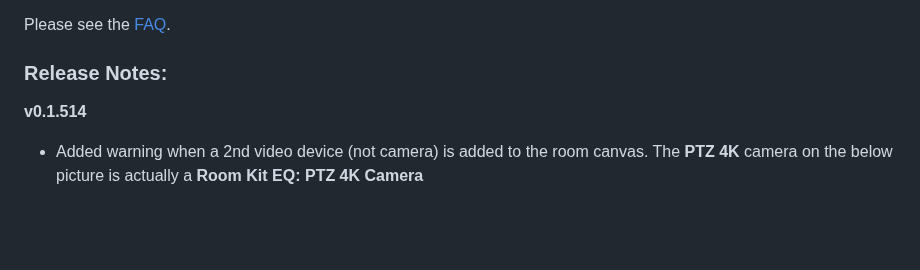
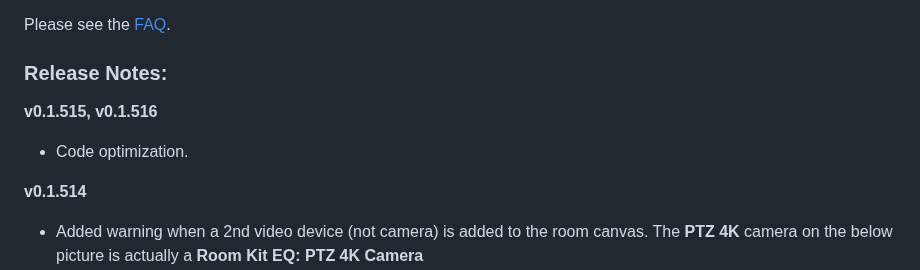
Before and after one commit to vtjoeh/video_room_calc, a Markdown page: README.md, the part around the change. Drawn GitHub-style; blank space fills up the shorter version.

```diff
--- a/README.md
+++ b/README.md
@@ -5,6 +5,9 @@ https://collabexperience.com
 Please see the [FAQ](https://github.com/vtjoeh/video_room_calc/blob/main/FAQ.md).
 
 ### Release Notes:
+
+**v0.1.515, v0.1.516**
+- Code optimization.
 
 **v0.1.514**
 - Added warning when a 2nd video device (not camera) is added to the room canvas.  The **PTZ 4K** camera on the below picture is actually a **Room Kit EQ: PTZ 4K Camera**
```
